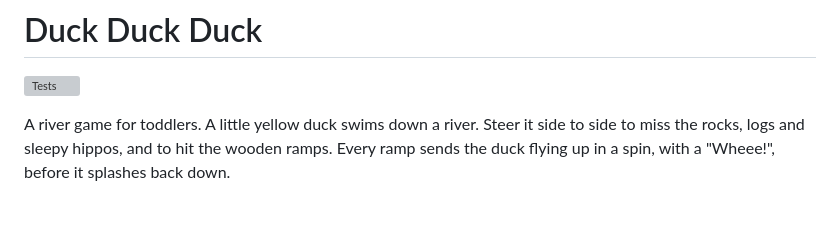
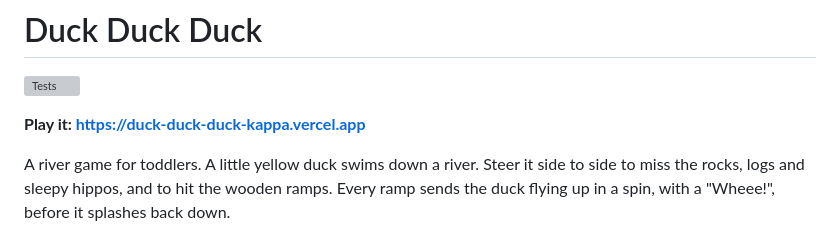
Before and after one commit to russellmorton/duck-duck-duck, a Markdown page: README.md, the part around the change. GitHub-like rendering; blank space fills up the shorter version; grey boxes are pictures that could not be loaded.

Commit message:
README: link the live site

```diff
--- a/README.md
+++ b/README.md
@@ -1,6 +1,8 @@
 # Duck Duck Duck
 
 [![Tests](https://github.com/russellmorton/duck-duck-duck/actions/workflows/test.yml/badge.svg)](https://github.com/russellmorton/duck-duck-duck/actions/workflows/test.yml)
+
+**Play it: https://duck-duck-duck-kappa.vercel.app**
 
 A river game for toddlers. A little yellow duck swims down a river. Steer it side to side to miss the rocks, logs and sleepy hippos, and to hit the wooden ramps. Every ramp sends the duck flying up in a spin, with a "Wheee!", before it splashes back down.
 
```
